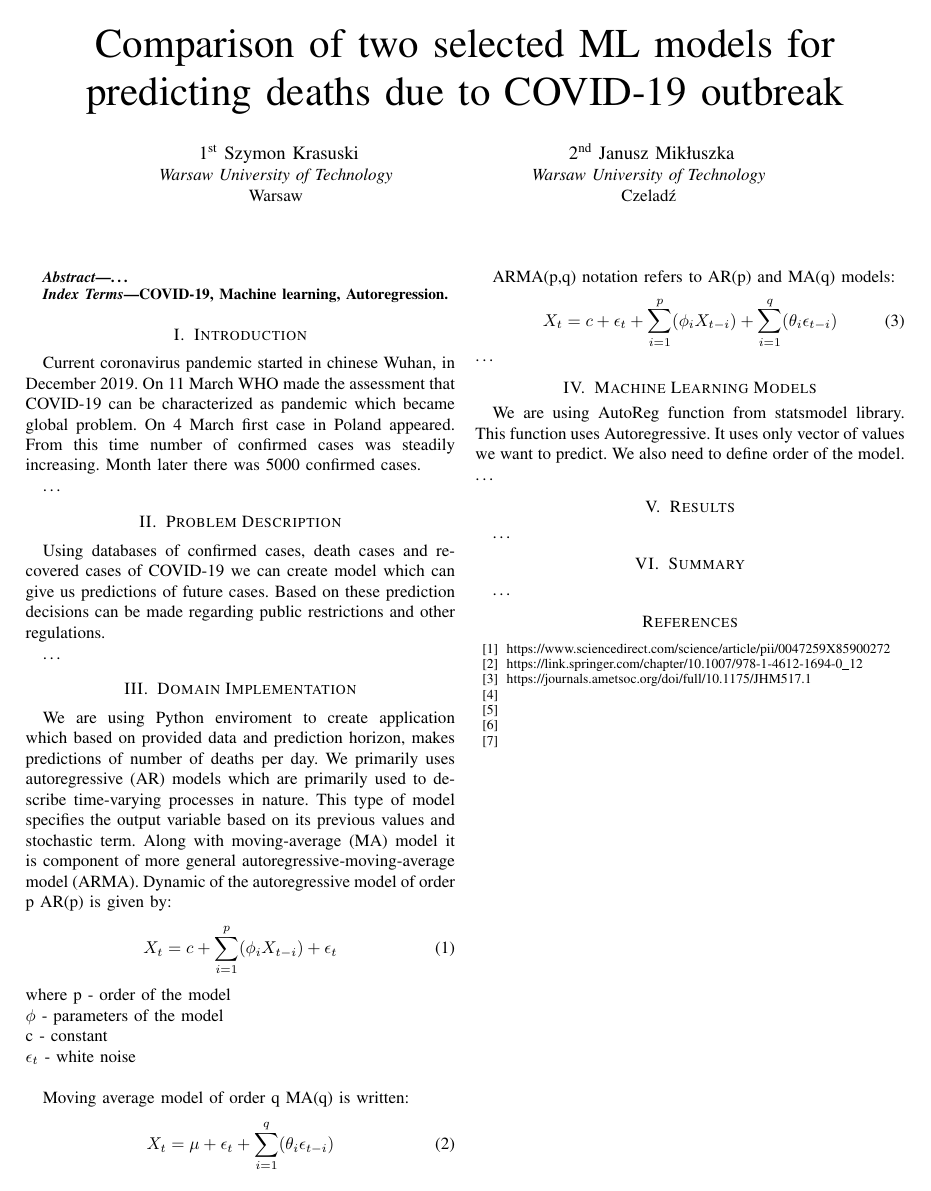
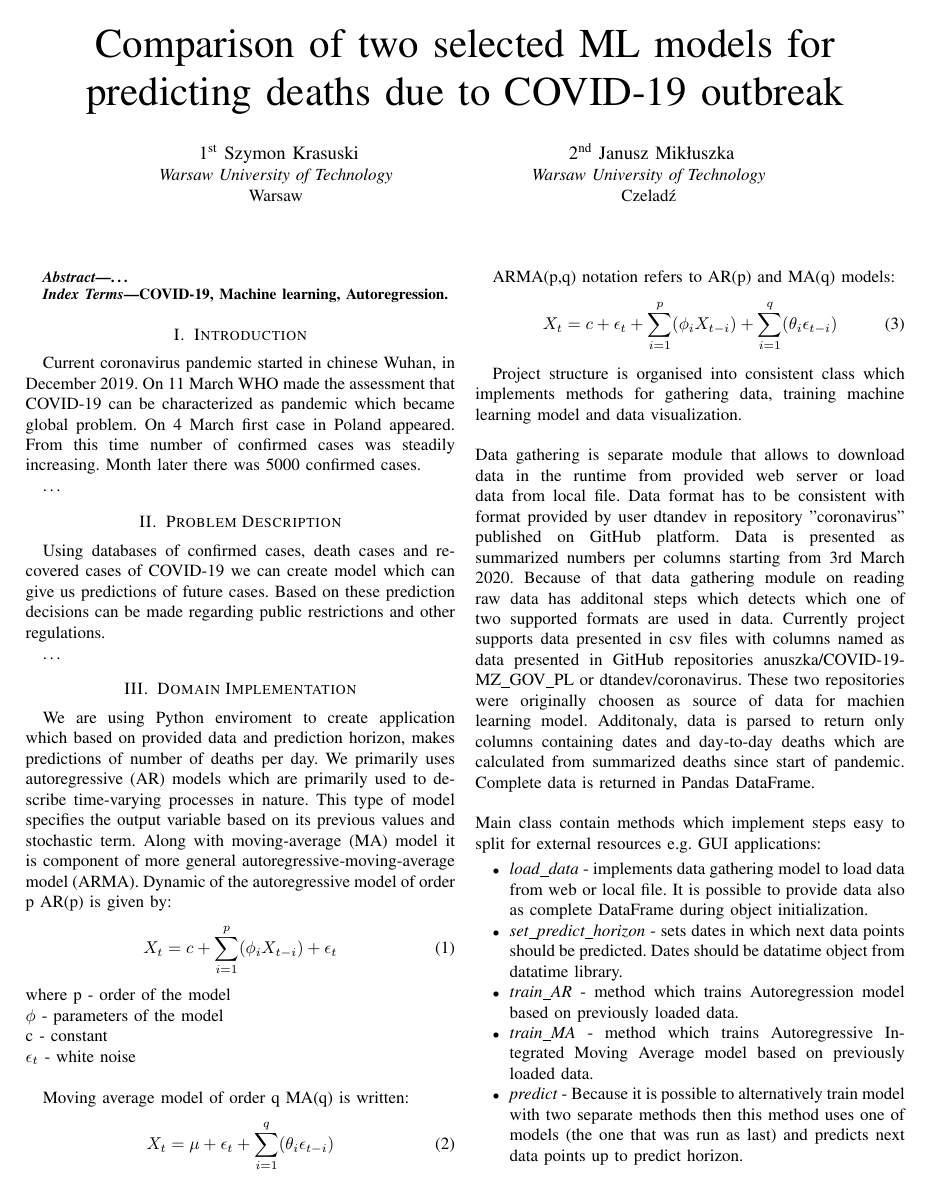
Before and after one commit to Janek3d/CoronavirusPredictor, a LaTeX paper (report/FinalReport.tex): the whole page before the commit and page 1 of 2 after it. Compiled offline with pdfLaTeX; a missing font is replaced by an installed copy or a similar font; a LaTeX package or settings file that is missing is left out.

Commit message:
Add domain description (#11)

```diff
--- a/report/FinalReport.tex
+++ b/report/FinalReport.tex
@@ -74,4 +74,28 @@ ARMA(p,q) notation refers to AR(p) and MA(q) models:
 \begin{equation}
     X_t = c + \epsilon_t +\sum_{i=1}^{p} (\phi_iX_{t-i}) + \sum_{i=1}^{q} (\theta_i\epsilon_{t-i})
 \end{equation}
-\dots
+
+
+Project structure is organised into consistent class which implements methods for gathering data, training machine learning model and data visualization.
+\newline
+\newline
+Data gathering is separate module that allows to download data in the runtime from provided web server or load data from local file.
+Data format has to be consistent with format provided by user dtandev in repository "coronavirus" published on GitHub platform.
+Data is presented as summarized numbers per columns starting from 3rd March 2020.
+Because of that data gathering module on reading raw data has additonal steps which
+detects which one of two supported formats are used in data.
+Currently project supports data presented in csv files with columns named as data presented in GitHub repositories anuszka/COVID-19-MZ\_GOV\_PL or dtandev/coronavirus.
+These two repositories were originally choosen as source of data for machien learning model.
+Additonaly, data is parsed to return only columns containing dates and day-to-day deaths which are calculated from summarized deaths since start of pandemic.
+Complete data is returned in Pandas DataFrame.
+\newline
+\newline
+Main class contain methods which implement steps easy to split for external resources e.g. GUI applications:
+\begin{itemize}
+\item \textit{load\_data} - implements data gathering model to load data from web or local file. It is possible to provide data also as complete DataFrame during object initialization.
+\item \textit{set\_predict\_horizon} - sets dates in which next data points should be predicted. Dates should be datatime object from datatime library.
+\item \textit{train\_AR} - method which trains Autoregression model based on previously loaded data.
+\item \textit{train\_MA} - method which trains Autoregressive Integrated Moving Average model based on previously loaded data.
+\item \textit{predict} - Because it is possible to alternatively train model with two separate methods then this method uses one of models (the one that was run as last) and predicts next data points up to predict horizon.
+\item \textit{plt} - this method prints out matplotlib plot with actual data and predicted data points.
+\item \textit{get\_dcc\_Graph} - this method returns Dash Core Components Graph with actual data and predicted data which may be used with GUI applications created in Dash
@@ -92,8 +144,8 @@ We are using AutoReg function from statsmodel library. This function uses Autore
 \bibitem{b1} https://www.sciencedirect.com/science/article/pii/0047259X85900272
 \bibitem{b2} https://link.springer.com/chapter/10.1007/978-1-4612-1694-0\_12
 \bibitem{b3} https://journals.ametsoc.org/doi/full/10.1175/JHM517.1
-\bibitem{b4}
-\bibitem{b5}
+\bibitem{b4} https://github.com/dtandev/coronavirus
+\bibitem{b5} https://github.com/anuszka/COVID-19-MZ_GOV_PL
 \bibitem{b6}
 \bibitem{b7}
 \end{thebibliography}
```
Also changed, not shown: report/FinalReport.pdf, report/images/gui1.png (added), report/images/gui2.png (added), report/FinalReport.tex (28 more changed lines), 1 other file.
